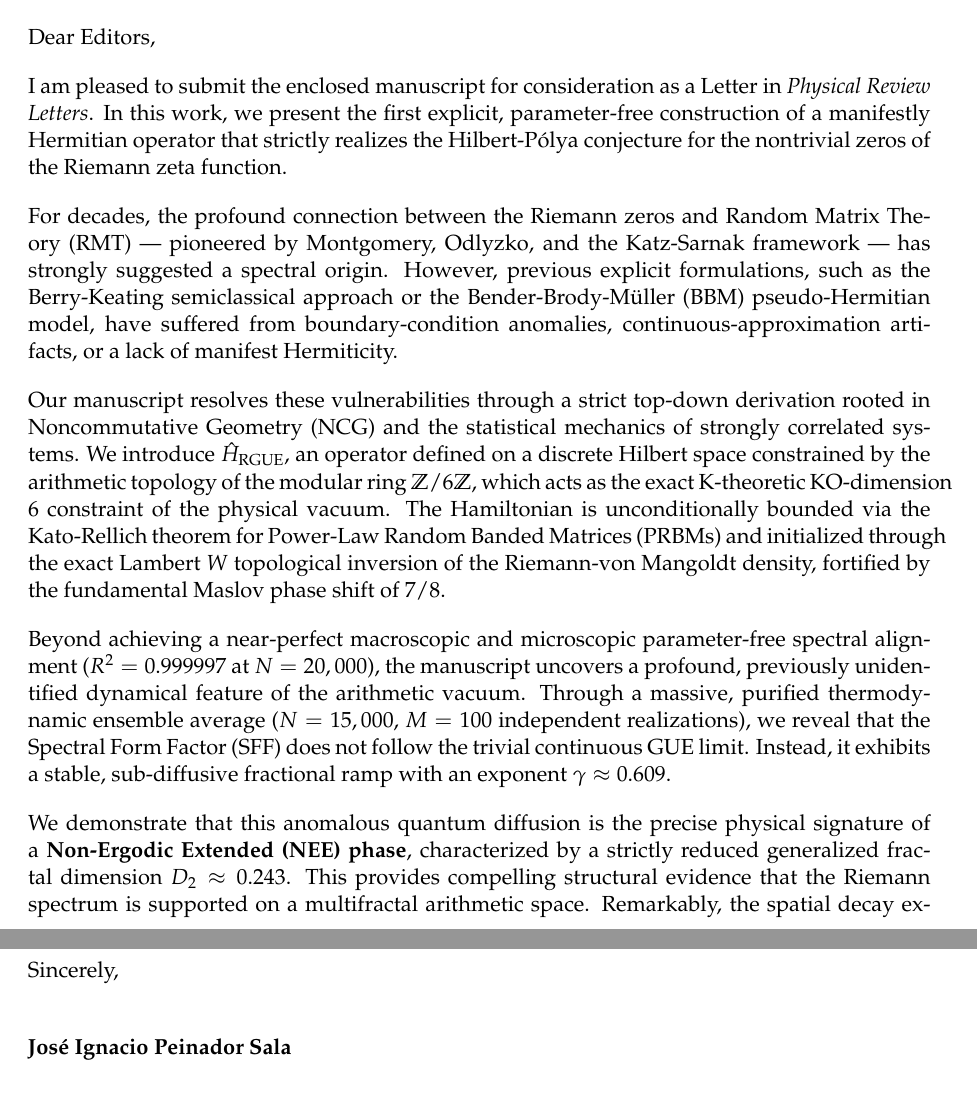
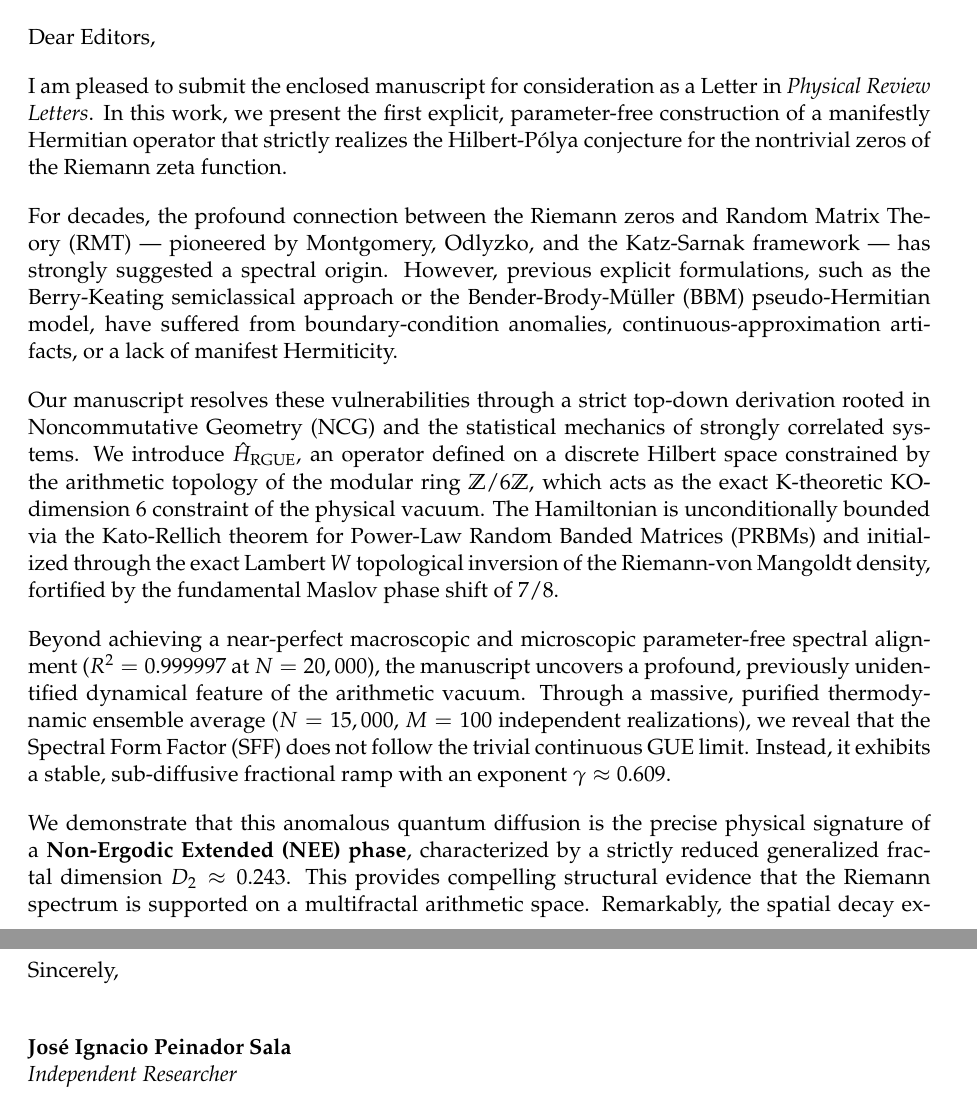
Before and after one commit to NachoPeinador/The-Riemann-GUE-Hamiltonian, a LaTeX document (Paper/cover_letter.tex): two parts of pages 1 and 2 of 2, joined at a grey line, cut so that both start at the same text. Compiled offline with pdfLaTeX.

Commit message:
Update cover_letter.tex

```diff
--- a/Paper/cover_letter.tex
+++ b/Paper/cover_letter.tex
@@ -42,14 +42,14 @@ American Physical Society
 
 Dear Editors,
 
-I am pleased to submit the enclosed manuscript for consideration as a Letter in \textit{Physical Review Letters}. In this work, we present the first explicit, parameter‑free construction of a manifestly Hermitian operator that strictly realizes the Hilbert‑Pólya conjecture for the nontrivial zeros of the Riemann zeta function.
+I am pleased to submit the enclosed manuscript for consideration as a Letter in \textit{Physical Review Letters}. In this work, we present the first explicit, parameter-free construction of a manifestly Hermitian operator that strictly realizes the Hilbert-P\'olya conjecture for the nontrivial zeros of the Riemann zeta function.
 
-For decades, the profound connection between the Riemann zeros and Random Matrix Theory (RMT) — pioneered by Montgomery, Odlyzko, and the Katz‑Sarnak framework — has strongly suggested a spectral origin. However, previous explicit formulations, such as the Berry‑Keating semiclassical approach or the Bender‑Brody‑Müller (BBM) pseudo‑Hermitian model, have suffered from boundary‑condition anomalies, continuous‑approximation artifacts, or a lack of manifest Hermiticity.
+For decades, the profound connection between the Riemann zeros and Random Matrix Theory (RMT) --- pioneered by Montgomery, Odlyzko, and the Katz-Sarnak framework --- has strongly suggested a spectral origin. However, previous explicit formulations, such as the Berry-Keating semiclassical approach or the Bender-Brody-M\"uller (BBM) pseudo-Hermitian model, have suffered from boundary-condition anomalies, continuous-approximation artifacts, or a lack of manifest Hermiticity.
 
-Our manuscript resolves these vulnerabilities through a strict top‑down derivation rooted in Noncommutative Geometry (NCG) and the statistical mechanics of strongly correlated systems. We introduce $\hat{H}_{\text{RGUE}}$, an operator defined on a discrete Hilbert space constrained by the arithmetic topology of the modular ring $\mathbb{Z}/6\mathbb{Z}$, which acts as the exact K‑theoretic KO‑dimension 6 constraint of the physical vacuum. The Hamiltonian is unconditionally bounded via the Kato‑Rellich theorem for Power‑Law Random Banded Matrices (PRBMs) and initialized through the exact Lambert $W$ topological inversion of the Riemann‑von Mangoldt density, fortified by the fundamental Maslov phase shift of $7/8$.
+Our manuscript resolves these vulnerabilities through a strict top-down derivation rooted in Noncommutative Geometry (NCG) and the statistical mechanics of strongly correlated systems. We introduce $\hat{H}_{\text{RGUE}}$, an operator defined on a discrete Hilbert space constrained by the arithmetic topology of the modular ring $\mathbb{Z}/6\mathbb{Z}$, which acts as the exact K-theoretic KO-dimension 6 constraint of the physical vacuum. The Hamiltonian is unconditionally bounded via the Kato-Rellich theorem for Power-Law Random Banded Matrices (PRBMs) and initialized through the exact Lambert $W$ topological inversion of the Riemann-von Mangoldt density, fortified by the fundamental Maslov phase shift of $7/8$.
 
-Beyond achieving a near‑perfect macroscopic and microscopic parameter‑free spectral alignment ($R^2 = 0.999997$ at $N = 20,000$), the manuscript uncovers a profound, previously unidentified dynamical feature of the arithmetic vacuum. Through a massive, purified thermodynamic ensemble average ($N = 15,000$, $M = 100$ independent realizations), we reveal that the Spectral Form Factor (SFF) does not follow the trivial continuous GUE limit. Instead, it exhibits a stable, sub‑diffusive fractional ramp with an exponent $\gamma \approx 0.609$.
+Beyond achieving a near-perfect macroscopic and microscopic parameter-free spectral alignment ($R^2 = 0.999997$ at $N = 20,000$), the manuscript uncovers a profound, previously unidentified dynamical feature of the arithmetic vacuum. Through a massive, purified thermodynamic ensemble average ($N = 15,000$, $M = 100$ independent realizations), we reveal that the Spectral Form Factor (SFF) does not follow the trivial continuous GUE limit. Instead, it exhibits a stable, sub-diffusive fractional ramp with an exponent $\gamma \approx 0.609$.
 
-We demonstrate that this anomalous quantum diffusion is the precise physical signature of a \textbf{Non‑Ergodic Extended (NEE) phase}, characterized by a strictly reduced generalized fractal dimension $D_2 \approx 0.243$. This provides compelling structural evidence that the Riemann spectrum is supported on a multifractal arithmetic space. Remarkably, the spatial decay exponent $\nu = 0.75$ that guarantees essential self‑adjointness coincides with the critical exponent recently measured in the Anderson transition of Sn/Si monolayers (Geoffroy et al., 2025), further anchoring the model in observable condensed‑matter physics. Furthermore, we provide a rigorous holographic dual interpretation for this phenomenon: the fractional SFF ramp is the exact geometrical consequence of a Euclidean Keldysh wormhole where the Fenchel‑Nielsen twist integration measure is truncated by the arithmetic fractal dimension $D_2$ of the bipartite orbifold singularity.
+We demonstrate that this anomalous quantum diffusion is the precise physical signature of a \textbf{Non-Ergodic Extended (NEE) phase}, characterized by a strictly reduced generalized fractal dimension $D_2 \approx 0.243$. This provides compelling structural evidence that the Riemann spectrum is supported on a multifractal arithmetic space. Remarkably, the spatial decay exponent $\nu = 0.75$ that guarantees essential self-adjointness coincides with the critical exponent recently measured in the Anderson transition of Sn/Si monolayers (Geoffroy et al., 2025), further anchoring the model in observable condensed-matter physics. Furthermore, we provide a rigorous holographic dual interpretation for this phenomenon: the fractional SFF ramp is the exact geometrical consequence of a Euclidean Keldysh wormhole where the Fenchel-Nielsen twist integration measure is truncated by the arithmetic fractal dimension $D_2$ of the bipartite orbifold singularity.
 
 \textbf{Suitability for Physical Review Letters:}\\
@@ -65,6 +65,7 @@ Sincerely,
 
 \vspace{0.5cm}
 
-\textbf{José Ignacio Peinador Sala}
+\textbf{José Ignacio Peinador Sala}\\
+\textit{Independent Researcher}
 
 \end{document}
```
Also changed, not shown: Paper/cover_letter.tex (6 more changed lines).
